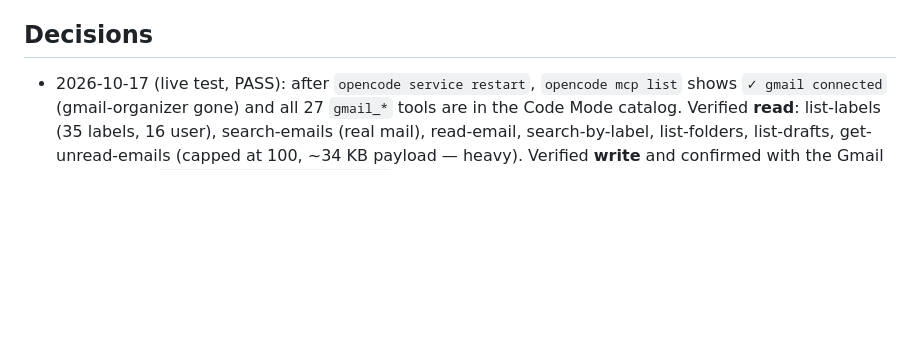
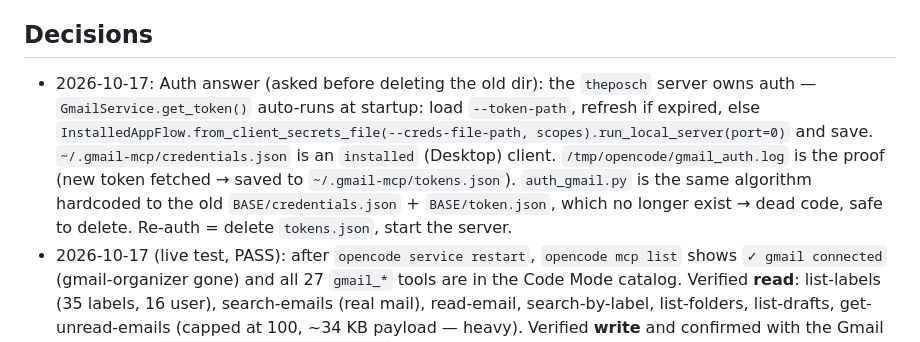
Before and after one commit to jimrothstein/dotfiles, a Markdown page: opencode/projects/gmail-mcp.md, the part around the change. Drawn GitHub-style; blank space fills up the shorter version.

Commit message:
project(gmail-mcp): record that theposch server owns auth; auth_gmail.py is dead code

```diff
--- a/opencode/projects/gmail-mcp.md
+++ b/opencode/projects/gmail-mcp.md
@@ -47,6 +47,14 @@ OAuth client = Desktop client `jim_youtube_http2_test_app` in GCP project
 re-run the server's auth command (delete tokens.json) to recover.
 
 ## Decisions
+- 2026-10-17: Auth answer (asked before deleting the old dir): the `theposch` server
+  owns auth — `GmailService.get_token()` auto-runs at startup: load `--token-path`,
+  refresh if expired, else `InstalledAppFlow.from_client_secrets_file(--creds-file-path,
+  scopes).run_local_server(port=0)` and save. `~/.gmail-mcp/credentials.json` is an
+  `installed` (Desktop) client. `/tmp/opencode/gmail_auth.log` is the proof (new token
+  fetched → saved to `~/.gmail-mcp/tokens.json`). `auth_gmail.py` is the same algorithm
+  hardcoded to the old `BASE/credentials.json` + `BASE/token.json`, which no longer
+  exist → dead code, safe to delete. Re-auth = delete `tokens.json`, start the server.
 - 2026-10-17 (live test, PASS): after `opencode service restart`, `opencode mcp list`
   shows `✓ gmail connected` (gmail-organizer gone) and all 27 `gmail_*` tools are in
   the Code Mode catalog. Verified **read**: list-labels (35 labels, 16 user),
```
